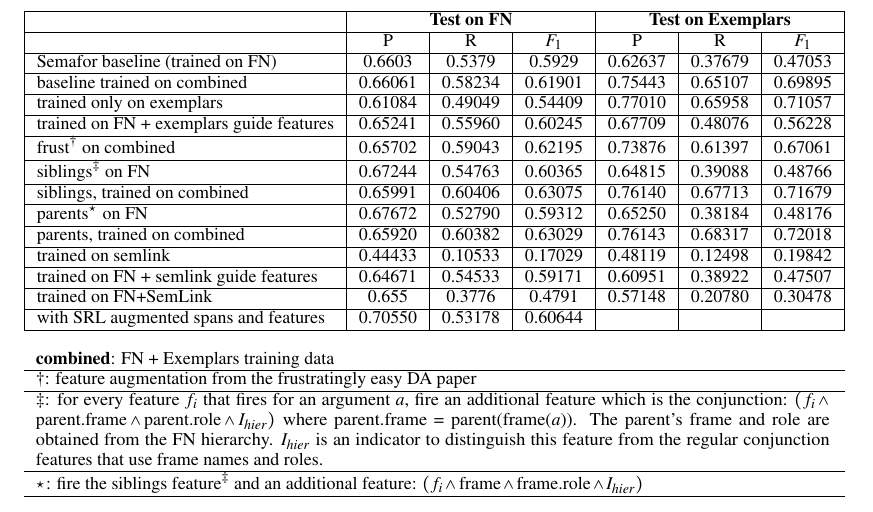
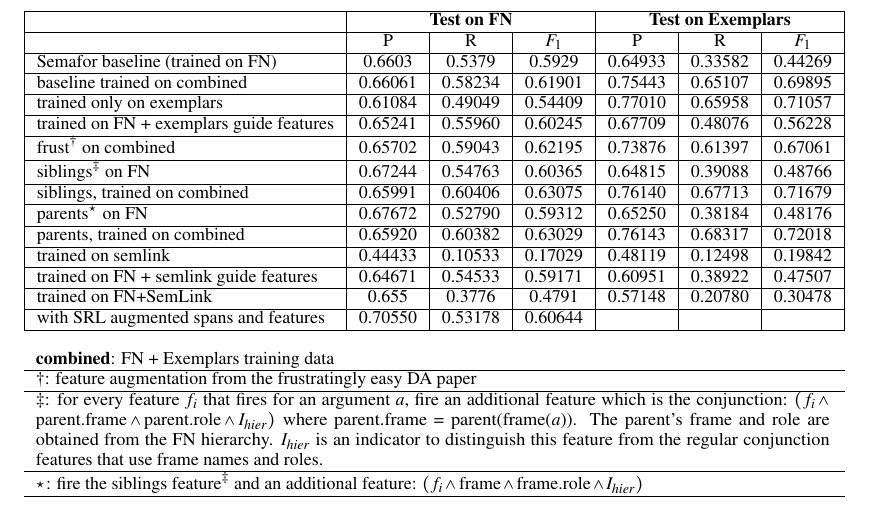
Before and after one commit to meghana-kshirsagar/acl2015, a LaTeX paper (argid.tex): part of page 5 of 5, cut so that both start at the same text. Compiled offline with pdfLaTeX.

Commit message:
updated table

```diff
--- a/argid.tex
+++ b/argid.tex
@@ -622,7 +622,7 @@ In our experiments, we use $\text{cost}(y, y^{(i)}) = \indicator{y \ne y^{(i)}}$
 \begin{tabular}{|l|c|c|c|c|c|c|}\hline
 & \multicolumn{3}{c|}{\textbf{Test on FN}} & \multicolumn{3}{c|}{\textbf{Test on Exemplars}} \\ \hline
  & P & R & $F_1$ & P & R & $F_1$ \\ \hline
- Semafor baseline (trained on FN) & 0.6603 & 0.5379 & 0.5929 & 0.62637 & 0.37679 & 0.47053 \\ \hline
+ Semafor baseline (trained on FN) & 0.6603 & 0.5379 & 0.5929 & 0.64933 & 0.33582 & 0.44269 \\ \hline
  baseline trained on combined &  0.66061 & 0.58234 & 0.61901 & 0.75443 & 0.65107 & 0.69895 \\ \hline
  trained only on exemplars & 0.61084 & 0.49049 & 0.54409 & 0.77010 & 0.65958 & 0.71057 \\ \hline
  trained on FN + exemplars guide features & 0.65241 & 0.55960 & 0.60245 & 0.67709 & 0.48076 & 0.56228 \\ \hline
```
